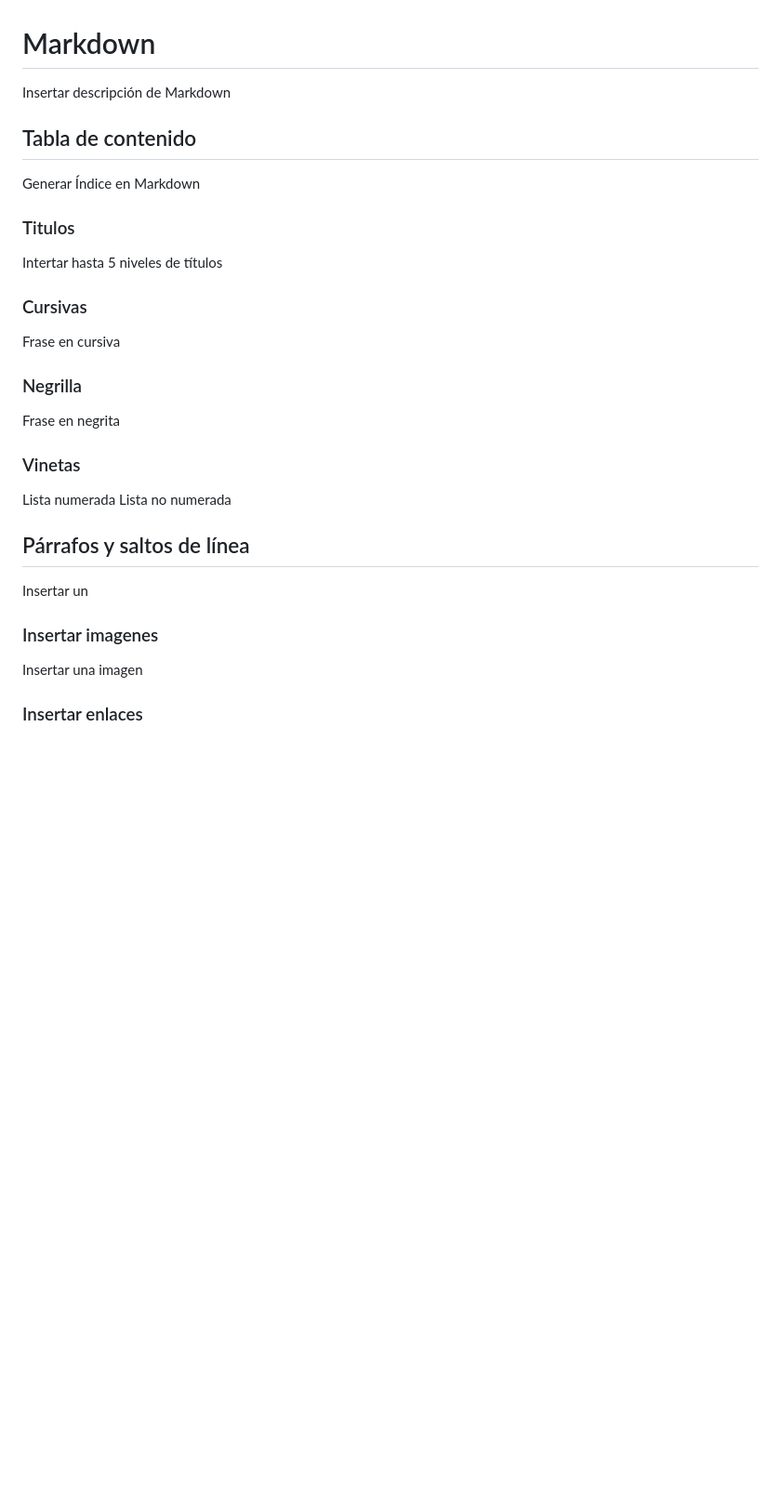
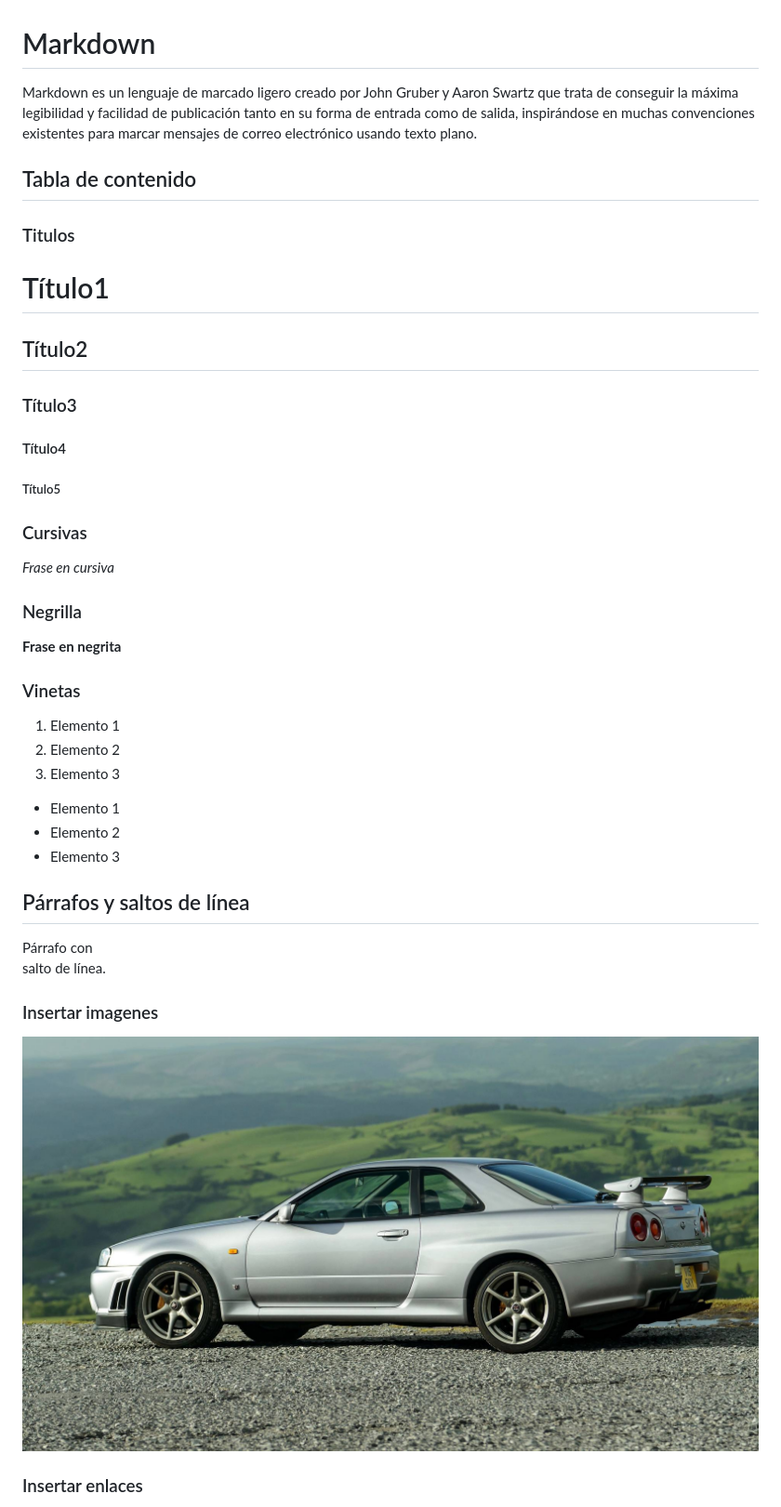
Before and after one commit to sabelassm/CD_UD02_Tarea1, a Markdown page: markdown.md, the part around the change printed below. Shown: that part at 93% size. Rendered like a GitHub page; pictures changed too: nissan_skyline.jpg (added); blank space fills up the shorter version.

Commit message:
1º commit

```diff
--- a/markdown.md
+++ b/markdown.md
@@ -1,36 +1,45 @@
 
 # Markdown
 
-Insertar descripción de Markdown
+Markdown es un lenguaje de marcado ligero creado por John Gruber y Aaron Swartz que trata de conseguir la máxima legibilidad y facilidad de publicación tanto en su forma de entrada como de salida, inspirándose en muchas convenciones existentes para marcar mensajes de correo electrónico usando texto plano.
 
 ## Tabla de contenido
 
-Generar Índice en Markdown
+
 
 ### Titulos
 
-Intertar hasta 5 niveles de títulos
+# Título1
+## Título2
+### Título3
+#### Título4
+##### Título5
 
 ### Cursivas
 
-Frase en cursiva
+*Frase en cursiva*
 
 ### Negrilla
 
-Frase en negrita
+**Frase en negrita**
 
 ### Vinetas
 
-Lista numerada
-Lista no numerada
+1. Elemento 1
+2. Elemento 2
+3. Elemento 3
+
+- Elemento 1
+- Elemento 2
+- Elemento 3
 
 ## Párrafos y saltos de línea
 
-Insertar un
+Párrafo con <br> salto de línea.
 
 ### Insertar imagenes
 
-Insertar una imagen
+![Nissan Skyline](nissan_skyline.jpg)
 
 ### Insertar enlaces
 
```
Also changed, not shown: other parts of markdown.md (+1 -1 lines).
